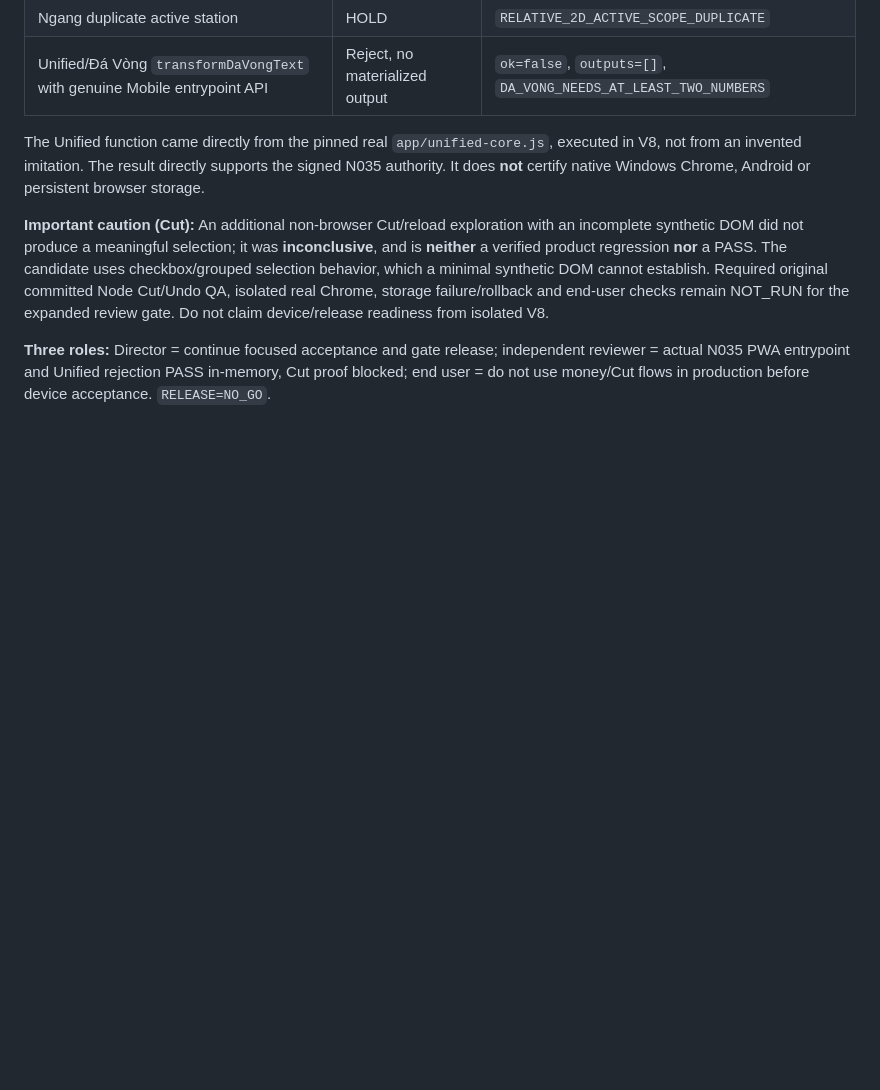
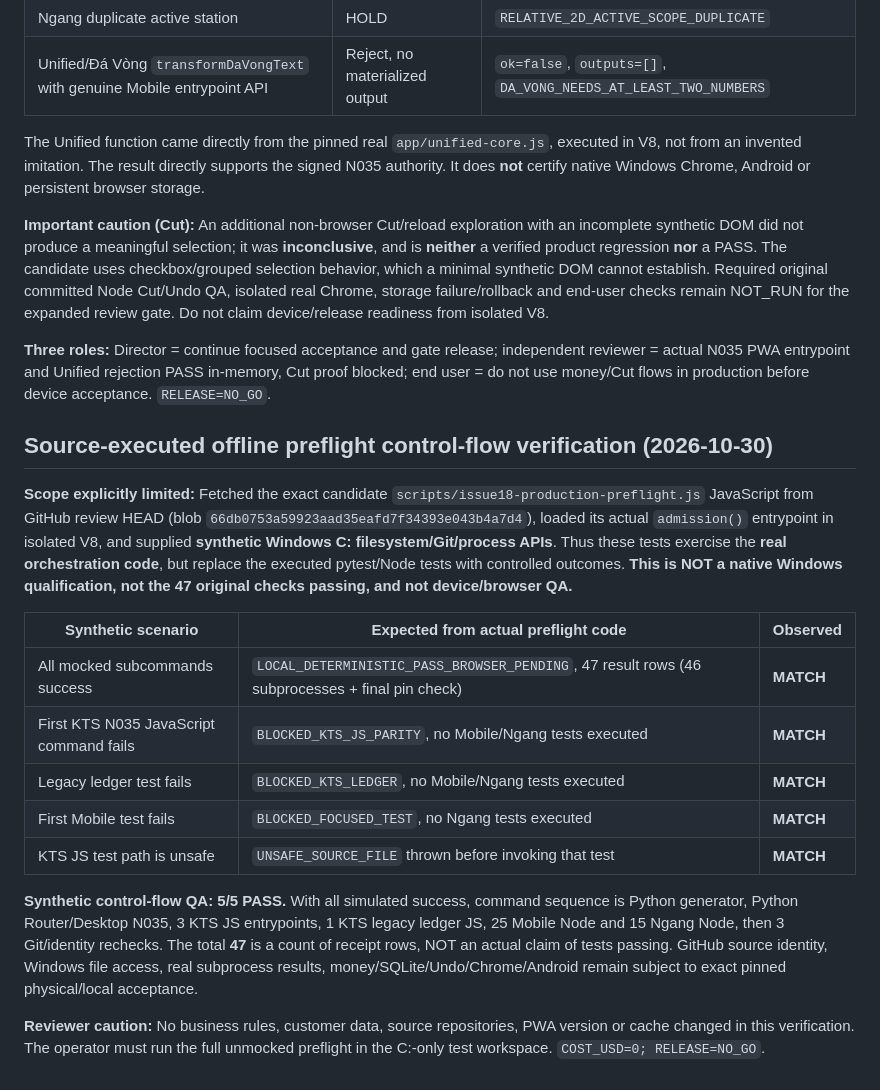
Before and after one commit to wilson86/tach-dai-mobile, a Markdown page: docs/issue18-production-gates.md, the part around the change. Rendered like a GitHub page; blank space fills up the shorter version.

Commit message:
docs(issue18): checkpoint 5/5 source-executed mocked preflight fail-closed scenarios

```diff
--- a/docs/issue18-production-gates.md
+++ b/docs/issue18-production-gates.md
@@ -122,3 +122,20 @@ The Unified function came directly from the pinned real `app/unified-core.js`, e
 **Important caution (Cut):** An additional non-browser Cut/reload exploration with an incomplete synthetic DOM did not produce a meaningful selection; it was **inconclusive**, and is **neither** a verified product regression **nor** a PASS. The candidate uses checkbox/grouped selection behavior, which a minimal synthetic DOM cannot establish. Required original committed Node Cut/Undo QA, isolated real Chrome, storage failure/rollback and end-user checks remain NOT_RUN for the expanded review gate. Do not claim device/release readiness from isolated V8.
 
 **Three roles:** Director = continue focused acceptance and gate release; independent reviewer = actual N035 PWA entrypoint and Unified rejection PASS in-memory, Cut proof blocked; end user = do not use money/Cut flows in production before device acceptance. `RELEASE=NO_GO`.
+
+
+## Source-executed offline preflight control-flow verification (2026-10-30)
+
+**Scope explicitly limited:** Fetched the exact candidate `scripts/issue18-production-preflight.js` JavaScript from GitHub review HEAD (blob `66db0753a59923aad35eafd7f34393e043b4a7d4`), loaded its actual `admission()` entrypoint in isolated V8, and supplied **synthetic Windows C: filesystem/Git/process APIs**. Thus these tests exercise the **real orchestration code**, but replace the executed pytest/Node tests with controlled outcomes. **This is NOT a native Windows qualification, not the 47 original checks passing, and not device/browser QA.**
+
+| Synthetic scenario | Expected from actual preflight code | Observed |
+| --- | --- | --- |
+| All mocked subcommands success | `LOCAL_DETERMINISTIC_PASS_BROWSER_PENDING`, 47 result rows (46 subprocesses + final pin check) | **MATCH** |
+| First KTS N035 JavaScript command fails | `BLOCKED_KTS_JS_PARITY`, no Mobile/Ngang tests executed | **MATCH** |
+| Legacy ledger test fails | `BLOCKED_KTS_LEDGER`, no Mobile/Ngang tests executed | **MATCH** |
+| First Mobile test fails | `BLOCKED_FOCUSED_TEST`, no Ngang tests executed | **MATCH** |
+| KTS JS test path is unsafe | `UNSAFE_SOURCE_FILE` thrown before invoking that test | **MATCH** |
+
+**Synthetic control-flow QA: 5/5 PASS.** With all simulated success, command sequence is Python generator, Python Router/Desktop N035, 3 KTS JS entrypoints, 1 KTS legacy ledger JS, 25 Mobile Node and 15 Ngang Node, then 3 Git/identity rechecks. The total **47** is a count of receipt rows, NOT an actual claim of tests passing. GitHub source identity, Windows file access, real subprocess results, money/SQLite/Undo/Chrome/Android remain subject to exact pinned physical/local acceptance.
+
+**Reviewer caution:** No business rules, customer data, source repositories, PWA version or cache changed in this verification. The operator must run the full unmocked preflight in the C:-only test workspace. `COST_USD=0; RELEASE=NO_GO`.
```
